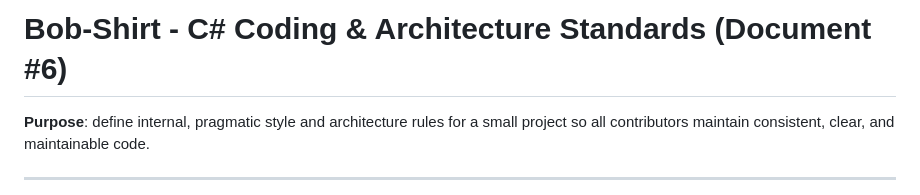
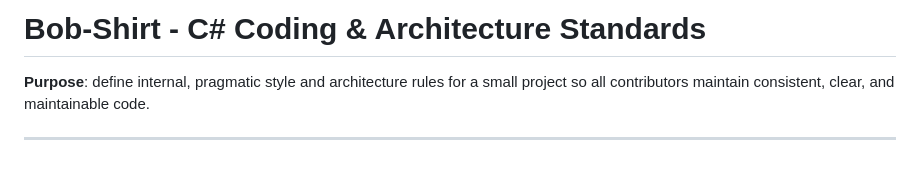
Before and after one commit to PhilikusHD/bob-shirt, a Markdown page: docs/CodeStandard.md, the part around the change. Drawn GitHub-style; blank space fills up the shorter version.

```diff
--- a/docs/CodeStandard.md
+++ b/docs/CodeStandard.md
@@ -1,4 +1,4 @@
-# Bob-Shirt - C# Coding & Architecture Standards (Document #6)
+# Bob-Shirt - C# Coding & Architecture Standards
 
 **Purpose**: define internal, pragmatic style and architecture rules for a small project so all contributors maintain consistent, clear, and maintainable code.
 
```
Also changed, not shown: docs/Architecture.md (added, +96 -0 lines).
